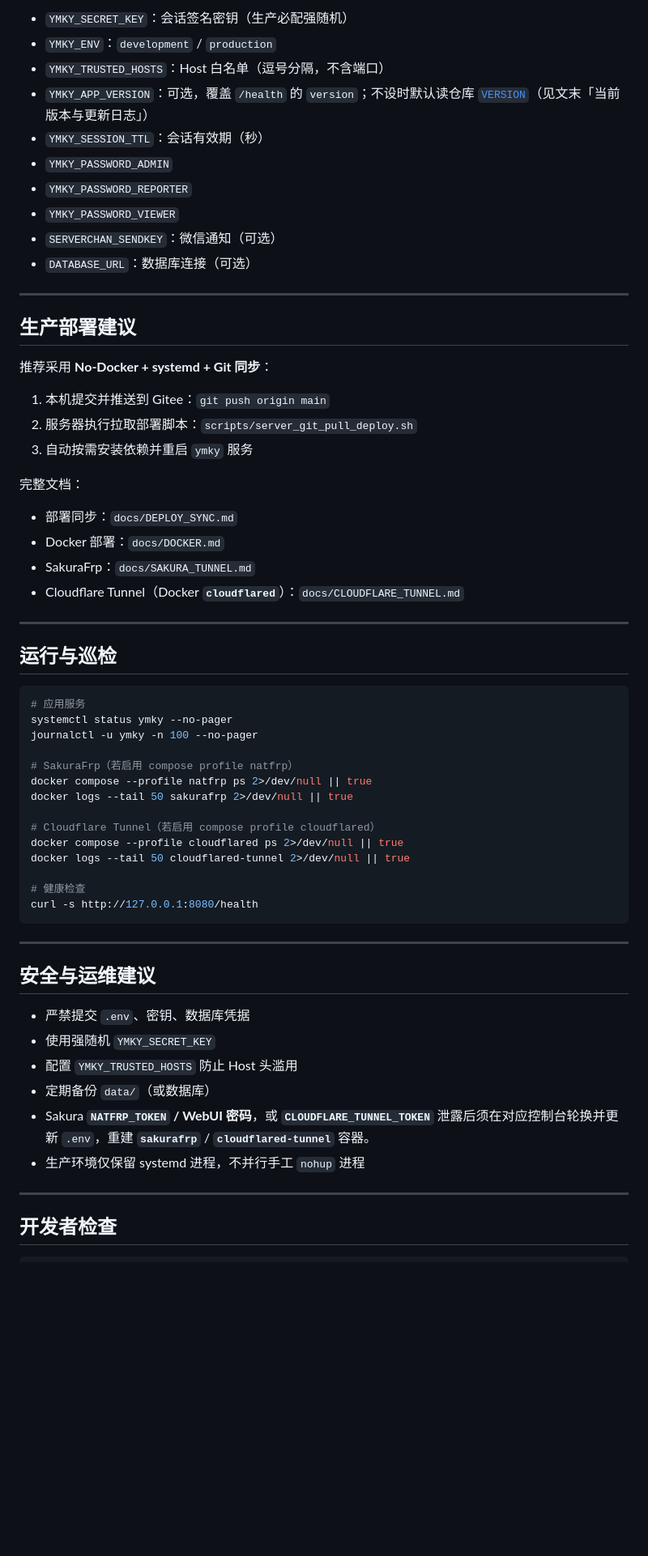
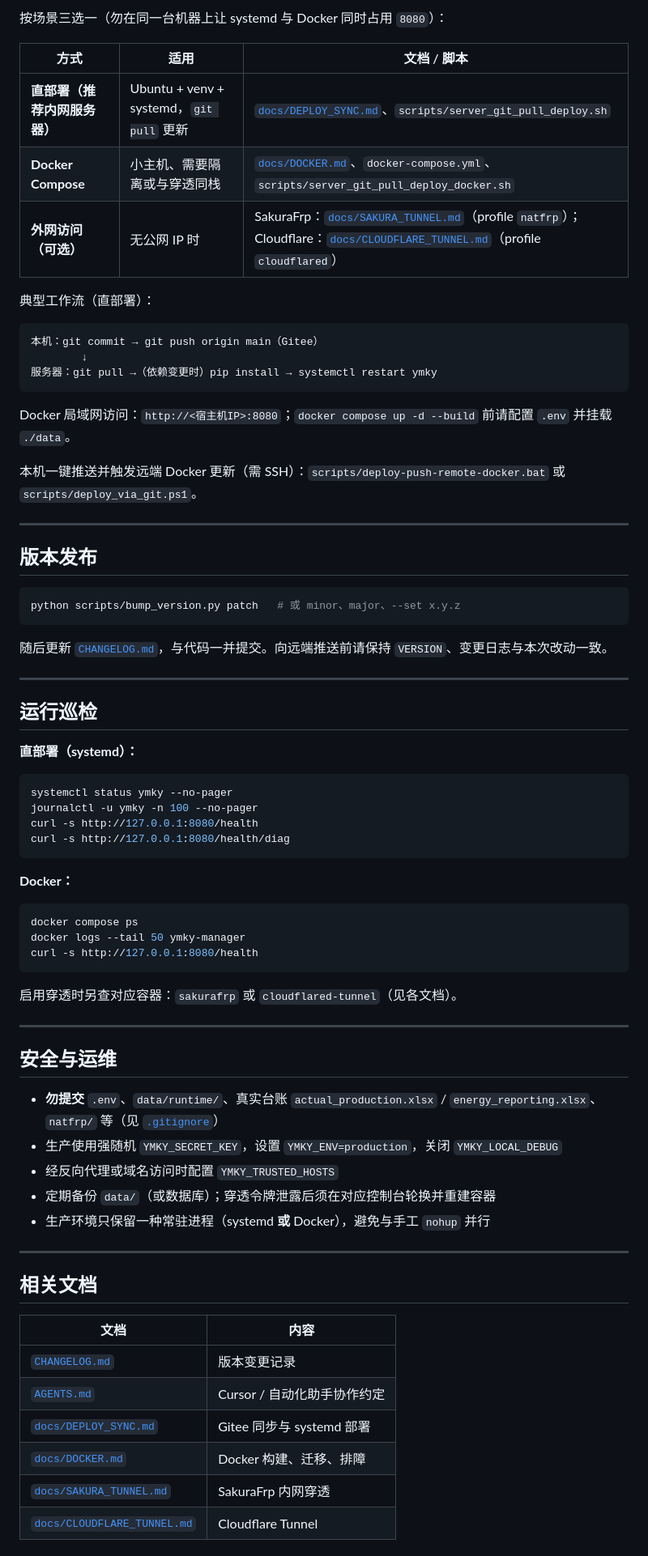
Before and after one commit to mvpwanhao/ymkymanager, a Markdown page: README.md, the part around one of its changes. Shown at 81% size. Rendered like a GitHub page; blank space fills up the shorter version.

Commit message:
docs: rewrite README to match current project (v1.3, deploy, env)
Co-authored-by: Cursor <cursoragent@cursor.com>

````diff
--- a/README.md
+++ b/README.md
@@ -101,64 +128,77 @@ python -m uvicorn app.main:app --host 127.0.0.1 --port 8080 --reload
 
-- `YMKY_SECRET_KEY`：会话签名密钥（生产必配强随机）
-- `YMKY_ENV`：`development` / `production`
-- `YMKY_TRUSTED_HOSTS`：Host 白名单（逗号分隔，不含端口）
-- `YMKY_APP_VERSION`：可选，覆盖 `/health` 的 `version`；不设时默认读仓库 [`VERSION`](./VERSION)（见文末「当前版本与更新日志」）
-- `YMKY_SESSION_TTL`：会话有效期（秒）
-- `YMKY_PASSWORD_ADMIN`
-- `YMKY_PASSWORD_REPORTER`
-- `YMKY_PASSWORD_VIEWER`
-- `SERVERCHAN_SENDKEY`：微信通知（可选）
-- `DATABASE_URL`：数据库连接（可选）
+按场景三选一（勿在同一台机器上让 systemd 与 Docker 同时占用 `8080`）：
+
+| 方式 | 适用 | 文档 / 脚本 |
+|------|------|-------------|
+| **直部署（推荐内网服务器）** | Ubuntu + venv + systemd，`git pull` 更新 | [`docs/DEPLOY_SYNC.md`](./docs/DEPLOY_SYNC.md)、`scripts/server_git_pull_deploy.sh` |
+| **Docker Compose** | 小主机、需要隔离或与穿透同栈 | [`docs/DOCKER.md`](./docs/DOCKER.md)、`docker-compose.yml`、`scripts/server_git_pull_deploy_docker.sh` |
+| **外网访问（可选）** | 无公网 IP 时 | SakuraFrp：[`docs/SAKURA_TUNNEL.md`](./docs/SAKURA_TUNNEL.md)（profile `natfrp`）；Cloudflare：[`docs/CLOUDFLARE_TUNNEL.md`](./docs/CLOUDFLARE_TUNNEL.md)（profile `cloudflared`） |
+
+典型工作流（直部署）：
+
+```text
+本机：git commit → git push origin main（Gitee）
+        ↓
+服务器：git pull →（依赖变更时）pip install → systemctl restart ymky
+```
+
+Docker 局域网访问：`http://<宿主机IP>:8080`；`docker compose up -d --build` 前请配置 `.env` 并挂载 `./data`。
+
+本机一键推送并触发远端 Docker 更新（需 SSH）：`scripts/deploy-push-remote-docker.bat` 或 `scripts/deploy_via_git.ps1`。
 
 ---
 
-## 生产部署建议
+## 版本发布
 
-推荐采用 **No-Docker + systemd + Git 同步**：
+```powershell
+python scripts/bump_version.py patch   # 或 minor、major、--set x.y.z
+```
 
-1. 本机提交并推送到 Gitee：`git push origin main`
-2. 服务器执行拉取部署脚本：`scripts/server_git_pull_deploy.sh`
-3. 自动按需安装依赖并重启 `ymky` 服务
-
-完整文档：
-
-- 部署同步：`docs/DEPLOY_SYNC.md`
-- Docker 部署：`docs/DOCKER.md`
-- SakuraFrp：`docs/SAKURA_TUNNEL.md`
-- Cloudflare Tunnel（Docker **`cloudflared`**）：`docs/CLOUDFLARE_TUNNEL.md`
+随后更新 [`CHANGELOG.md`](./CHANGELOG.md)，与代码一并提交。向远端推送前请保持 `VERSION`、变更日志与本次改动一致。
 
 ---
 
-## 运行与巡检
+## 运行巡检
+
+**直部署（systemd）：**
 
 ```bash
-# 应用服务
 systemctl status ymky --no-pager
 journalctl -u ymky -n 100 --no-pager
+curl -s http://127.0.0.1:8080/health
+curl -s http://127.0.0.1:8080/health/diag
+```
 
-# SakuraFrp（若启用 compose profile natfrp）
-docker compose --profile natfrp ps 2>/dev/null || true
-docker logs --tail 50 sakurafrp 2>/dev/null || true
+**Docker：**
 
-# Cloudflare Tunnel（若启用 compose profile cloudflared）
-docker compose --profile cloudflared ps 2>/dev/null || true
-docker logs --tail 50 cloudflared-tunnel 2>/dev/null || true
-
-# 健康检查
+```bash
+docker compose ps
+docker logs --tail 50 ymky-manager
 curl -s http://127.0.0.1:8080/health
 ```
 
----
-
-## 安全与运维建议
-
-- 严禁提交 `.env`、密钥、数据库凭据
-- 使用强随机 `YMKY_SECRET_KEY`
-- 配置 `YMKY_TRUSTED_HOSTS` 防止 Host 头滥用
-- 定期备份 `data/`（或数据库）
-- Sakura **`NATFRP_TOKEN` / WebUI 密码**，或 **`CLOUDFLARE_TUNNEL_TOKEN`** 泄露后须在对应控制台轮换并更新 `.env`，重建 **`sakurafrp`** / **`cloudflared-tunnel`** 容器。
-- 生产环境仅保留 systemd 进程，不并行手工 `nohup` 进程
+启用穿透时另查对应容器：`sakurafrp` 或 `cloudflared-tunnel`（见各文档）。
 
 ---
 
-## 开发者检查
+## 安全与运维
+
+- **勿提交** `.env`、`data/runtime/`、真实台账 `actual_production.xlsx` / `energy_reporting.xlsx`、`natfrp/` 等（见 [`.gitignore`](./.gitignore)）
+- 生产使用强随机 `YMKY_SECRET_KEY`，设置 `YMKY_ENV=production`，关闭 `YMKY_LOCAL_DEBUG`
+- 经反向代理或域名访问时配置 `YMKY_TRUSTED_HOSTS`
+- 定期备份 `data/`（或数据库）；穿透令牌泄露后须在对应控制台轮换并重建容器
+- 生产环境只保留一种常驻进程（systemd **或** Docker），避免与手工 `nohup` 并行
+
+---
+
+## 相关文档
+
+| 文档 | 内容 |
+|------|------|
+| [`CHANGELOG.md`](./CHANGELOG.md) | 版本变更记录 |
+| [`AGENTS.md`](./AGENTS.md) | Cursor / 自动化助手协作约定 |
+| [`docs/DEPLOY_SYNC.md`](./docs/DEPLOY_SYNC.md) | Gitee 同步与 systemd 部署 |
+| [`docs/DOCKER.md`](./docs/DOCKER.md) | Docker 构建、迁移、排障 |
+| [`docs/SAKURA_TUNNEL.md`](./docs/SAKURA_TUNNEL.md) | SakuraFrp 内网穿透 |
+| [`docs/CLOUDFLARE_TUNNEL.md`](./docs/CLOUDFLARE_TUNNEL.md) | Cloudflare Tunnel |
+
````
Also changed, not shown: other parts of README.md (+86 -56 lines).
